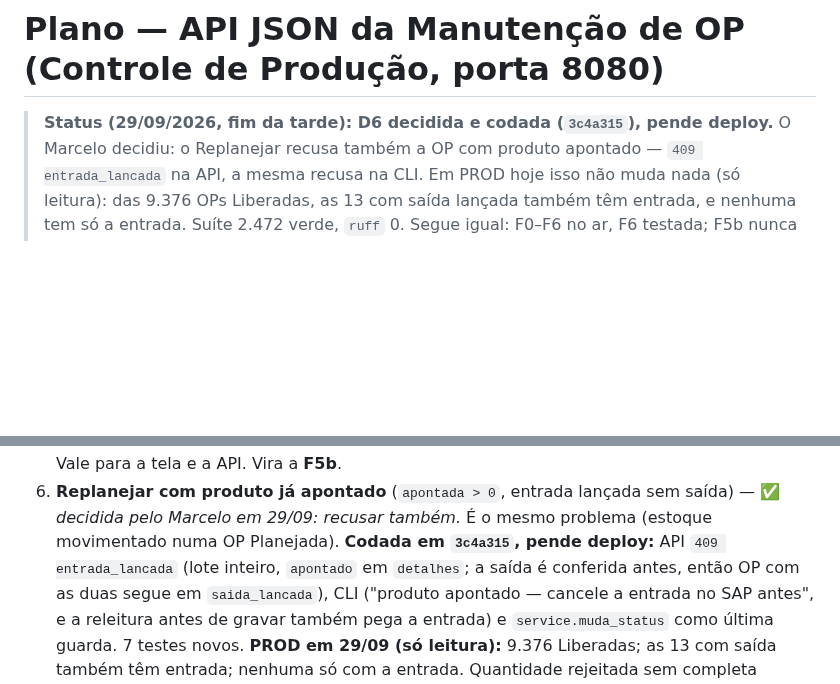
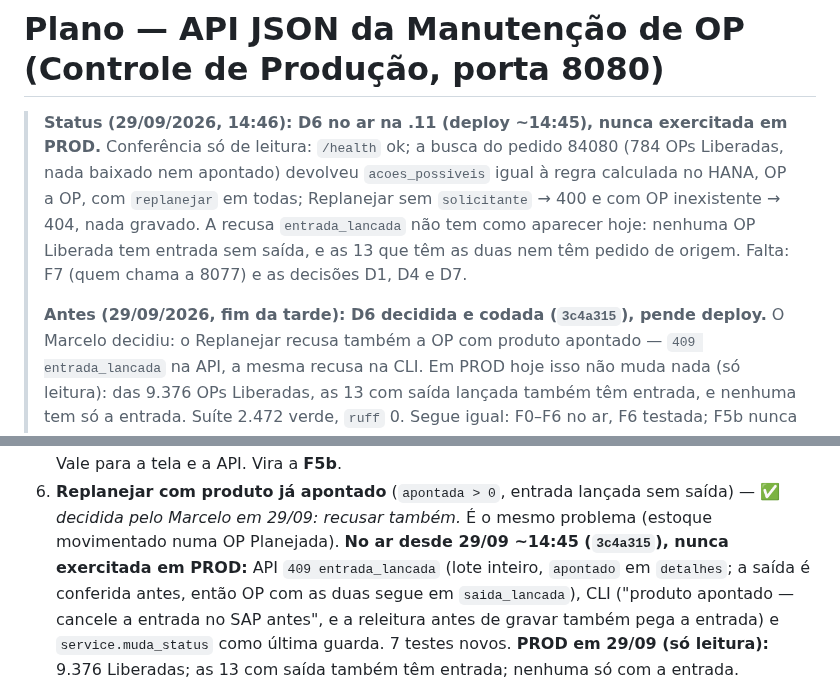
Before and after one commit to MarceloProjetos/oportunidade_wbc, a Markdown page: docs/PLANO_API_MANUTENCAO_OP.md, 2 parts joined by grey strips. Rendered like a GitHub page; blank space fills up the shorter version.

Commit message:
docs(plano): API da Manutencao de OP - D6 no ar (deploy ~14:45), conferida so leitura, nunca exercitada em PROD
Co-Authored-By: Claude Opus 5.5 <noreply@anthropic.com>

```diff
--- a/docs/PLANO_API_MANUTENCAO_OP.md
+++ b/docs/PLANO_API_MANUTENCAO_OP.md
@@ -1,6 +1,14 @@
 # Plano — API JSON da Manutenção de OP (Controle de Produção, porta 8080)
 
-> **Status (29/09/2026, fim da tarde): D6 decidida e codada (`3c4a315`), pende deploy.** O
+> **Status (29/09/2026, 14:46): D6 no ar na .11 (deploy ~14:45), nunca exercitada em PROD.**
+> Conferência só de leitura: `/health` ok; a busca do pedido 84080 (784 OPs Liberadas, nada
+> baixado nem apontado) devolveu `acoes_possiveis` igual à regra calculada no HANA, OP a OP, com
+> `replanejar` em todas; Replanejar sem `solicitante` → 400 e com OP inexistente → 404, nada
+> gravado. A recusa `entrada_lancada` não tem como aparecer hoje: nenhuma OP Liberada tem entrada
+> sem saída, e as 13 que têm as duas nem têm pedido de origem. Falta: F7 (quem chama a 8077) e as
+> decisões D1, D4 e D7.
+>
+> **Antes (29/09/2026, fim da tarde): D6 decidida e codada (`3c4a315`), pende deploy.** O
 > Marcelo decidiu: o Replanejar recusa também a OP com produto apontado — `409 entrada_lancada`
 > na API, a mesma recusa na CLI. Em PROD hoje isso não muda nada (só leitura): das 9.376 OPs
 > Liberadas, as 13 com saída lançada também têm entrada, e nenhuma tem só a entrada. Suíte 2.472
@@ -535,7 +543,7 @@ gravado; `409 ocupado` → acompanhar a execução que veio na resposta, não in
    Vale para a tela e a API. Vira a **F5b**.
 6. **Replanejar com produto já apontado** (`apontada > 0`, entrada lançada sem saída) — ✅
    *decidida pelo Marcelo em 29/09: recusar também.* É o mesmo problema (estoque movimentado numa
-   OP Planejada). **Codada em `3c4a315`, pende deploy:** API `409 entrada_lancada` (lote inteiro,
+   OP Planejada). **No ar desde 29/09 ~14:45 (`3c4a315`), nunca exercitada em PROD:** API `409 entrada_lancada` (lote inteiro,
    `apontado` em `detalhes`; a saída é conferida antes, então OP com as duas segue em
    `saida_lancada`), CLI ("produto apontado — cancele a entrada no SAP antes", e a releitura antes
    de gravar também pega a entrada) e `service.muda_status` como última guarda. 7 testes novos.
```
